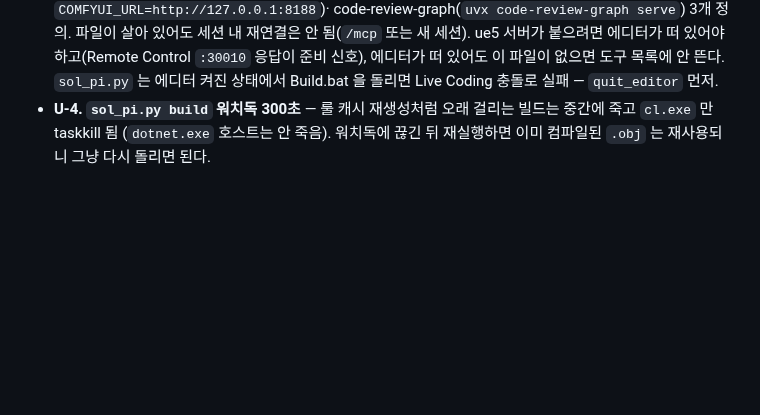
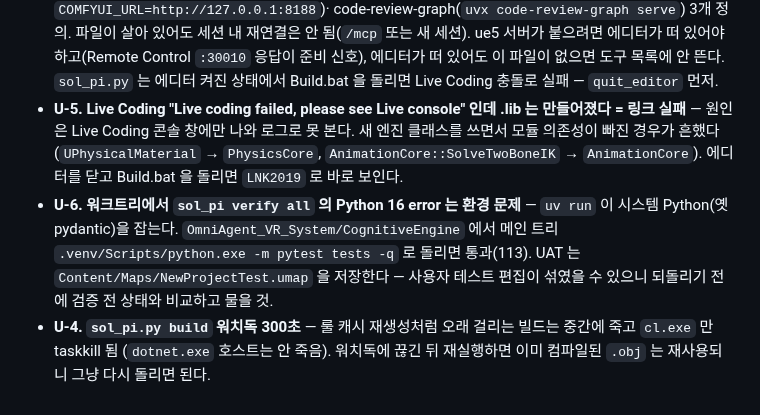
Before and after one commit to jukanmi/UE5-MCP-VR-Orchestrator, a Markdown page: .agents/rules/pitfalls.md, the part around the change. GitHub-like rendering; blank space fills up the shorter version.

Commit message:
docs: 세션 정리 — DoList 완료 3건 Done 이동, pitfalls U-5(Live Coding 링크 실패)·U-6(워크트리 검증 환경), Memo 브랜치 갱신

```diff
--- a/.agents/rules/pitfalls.md
+++ b/.agents/rules/pitfalls.md
@@ -133,5 +133,11 @@ description: 코드 밖 함정·제약 — Ollama/LLM 운영, UE 에디터·MCP
   code-review-graph(`uvx code-review-graph serve`) 3개 정의. 파일이 살아 있어도 세션 내 재연결은 안 됨(`/mcp` 또는 새 세션).
   ue5 서버가 붙으려면 에디터가 떠 있어야 하고(Remote Control `:30010` 응답이 준비 신호), 에디터가 떠 있어도 이 파일이 없으면
   도구 목록에 안 뜬다. `sol_pi.py` 는 에디터 켜진 상태에서 Build.bat 을 돌리면 Live Coding 충돌로 실패 — `quit_editor` 먼저.
+- **U-5. Live Coding "Live coding failed, please see Live console" 인데 .lib 는 만들어졌다 = 링크 실패** — 원인은 Live Coding 콘솔 창에만
+  나와 로그로 못 본다. 새 엔진 클래스를 쓰면서 모듈 의존성이 빠진 경우가 흔했다(`UPhysicalMaterial` → `PhysicsCore`,
+  `AnimationCore::SolveTwoBoneIK` → `AnimationCore`). 에디터를 닫고 Build.bat 을 돌리면 `LNK2019` 로 바로 보인다.
+- **U-6. 워크트리에서 `sol_pi verify all` 의 Python 16 error 는 환경 문제** — `uv run` 이 시스템 Python(옛 pydantic)을 잡는다.
+  `OmniAgent_VR_System/CognitiveEngine` 에서 메인 트리 `.venv/Scripts/python.exe -m pytest tests -q` 로 돌리면 통과(113).
+  UAT 는 `Content/Maps/NewProjectTest.umap` 을 저장한다 — 사용자 테스트 편집이 섞였을 수 있으니 되돌리기 전에 검증 전 상태와 비교하고 물을 것.
 - **U-4. `sol_pi.py build` 워치독 300초** — 룰 캐시 재생성처럼 오래 걸리는 빌드는 중간에 죽고 `cl.exe` 만 taskkill 됨
   (`dotnet.exe` 호스트는 안 죽음). 워치독에 끊긴 뒤 재실행하면 이미 컴파일된 `.obj` 는 재사용되니 그냥 다시 돌리면 된다.
```
Also changed, not shown: docs/DoList.md (+4 -6 lines).
